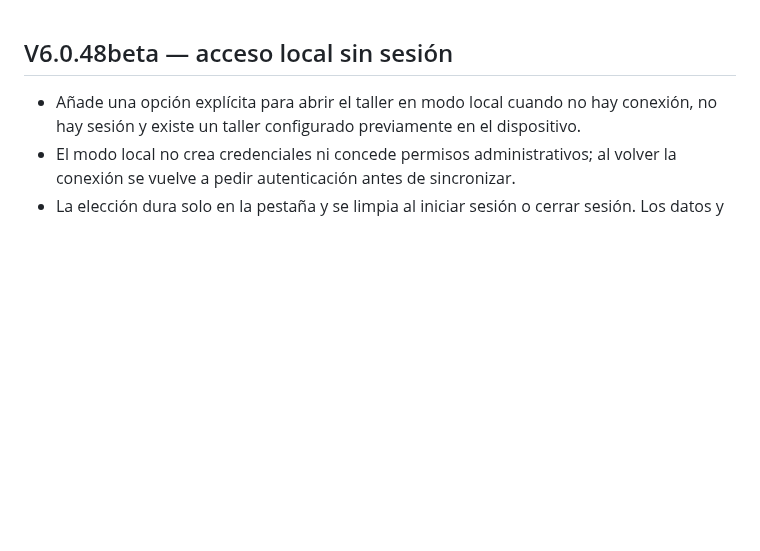
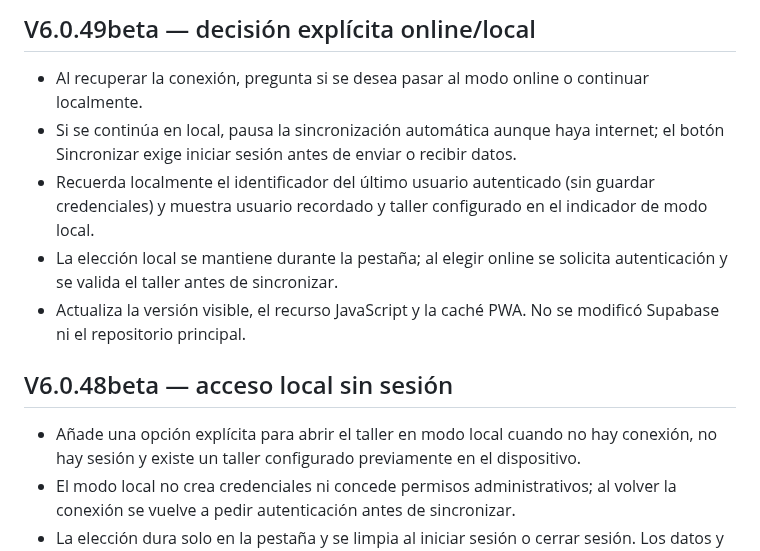
Before and after one commit to nexumapps/sandbox, a Markdown page: CHANGELOG.md, the part around the change. Drawn GitHub-style; blank space fills up the shorter version.

Commit message:
Document V6.0.49beta local-online behavior

```diff
--- a/CHANGELOG.md
+++ b/CHANGELOG.md
@@ -1,3 +1,10 @@
+## V6.0.49beta — decisión explícita online/local
+- Al recuperar la conexión, pregunta si se desea pasar al modo online o continuar localmente.
+- Si se continúa en local, pausa la sincronización automática aunque haya internet; el botón Sincronizar exige iniciar sesión antes de enviar o recibir datos.
+- Recuerda localmente el identificador del último usuario autenticado (sin guardar credenciales) y muestra usuario recordado y taller configurado en el indicador de modo local.
+- La elección local se mantiene durante la pestaña; al elegir online se solicita autenticación y se valida el taller antes de sincronizar.
+- Actualiza la versión visible, el recurso JavaScript y la caché PWA. No se modificó Supabase ni el repositorio principal.
+
 ## V6.0.48beta — acceso local sin sesión
 - Añade una opción explícita para abrir el taller en modo local cuando no hay conexión, no hay sesión y existe un taller configurado previamente en el dispositivo.
 - El modo local no crea credenciales ni concede permisos administrativos; al volver la conexión se vuelve a pedir autenticación antes de sincronizar.
```
